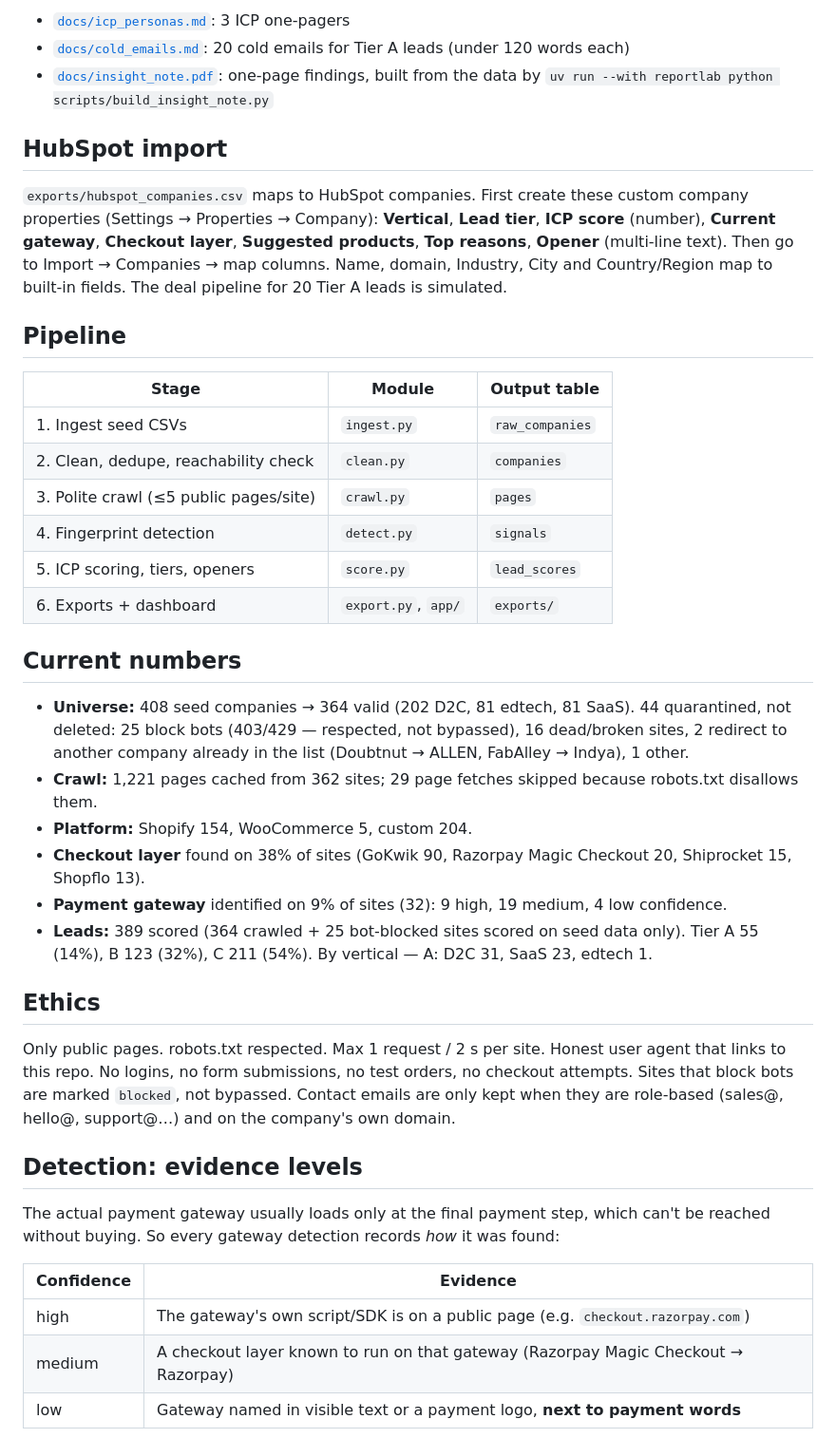
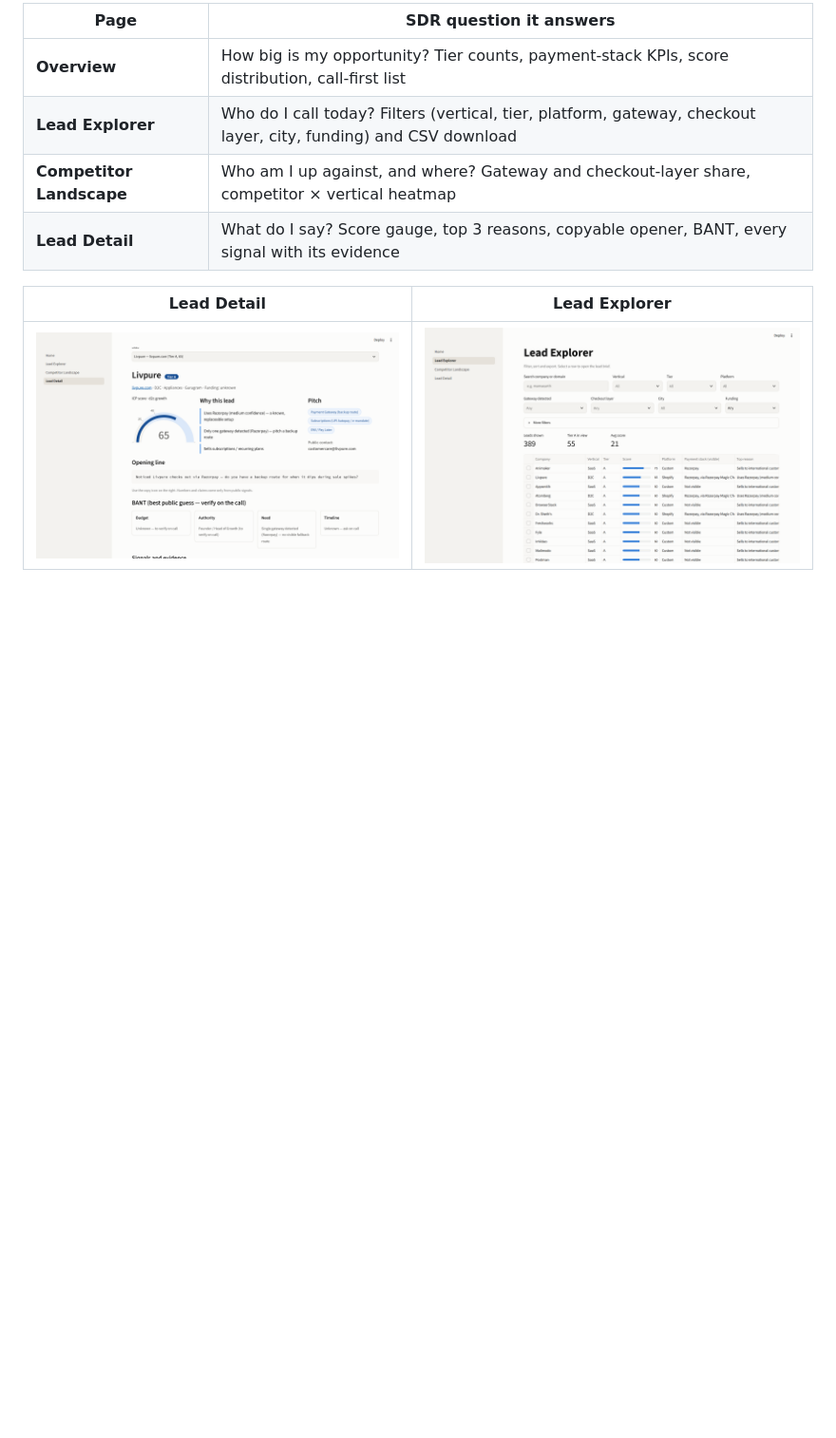
Before and after one commit to Anshuman0716/Merchant-Lead-Intelligence, a Markdown page: README.md, the part around one of its changes. Shown at 95% size. Rendered like a GitHub page; pictures changed too: docs/screenshots/lead_detail.png (added), docs/screenshots/lead_explorer.png (added); blank space fills up the shorter version.

```diff
--- a/README.md
+++ b/README.md
@@ -38,56 +52,12 @@ Lead pages are shareable: `/Lead_Detail?domain=livpure.com`.
 
-- [`docs/icp_personas.md`](docs/icp_personas.md): 3 ICP one-pagers
-- [`docs/cold_emails.md`](docs/cold_emails.md): 20 cold emails for Tier A leads (under 120 words each)
-- [`docs/insight_note.pdf`](docs/insight_note.pdf): one-page findings, built from the data by
-  `uv run --with reportlab python scripts/build_insight_note.py`
+| Page | SDR question it answers |
+|---|---|
+| **Overview** | How big is my opportunity? Tier counts, payment-stack KPIs, score distribution, call-first list |
+| **Lead Explorer** | Who do I call today? Filters (vertical, tier, platform, gateway, checkout layer, city, funding) and CSV download |
+| **Competitor Landscape** | Who am I up against, and where? Gateway and checkout-layer share, competitor × vertical heatmap |
+| **Lead Detail** | What do I say? Score gauge, top 3 reasons, copyable opener, BANT, every signal with its evidence |
 
-## HubSpot import
+| Lead Detail | Lead Explorer |
+|---|---|
+| ![Lead detail](docs/screenshots/lead_detail.png) | ![Lead explorer](docs/screenshots/lead_explorer.png) |
 
-`exports/hubspot_companies.csv` maps to HubSpot companies. First create these custom company
-properties (Settings → Properties → Company): **Vertical**, **Lead tier**, **ICP score** (number),
-**Current gateway**, **Checkout layer**, **Suggested products**, **Top reasons**, **Opener**
-(multi-line text). Then go to Import → Companies → map columns. Name, domain, Industry, City and
-Country/Region map to built-in fields. The deal pipeline for 20 Tier A leads is simulated.
-
-## Pipeline
-
-| Stage | Module | Output table |
-|---|---|---|
-| 1. Ingest seed CSVs | `ingest.py` | `raw_companies` |
-| 2. Clean, dedupe, reachability check | `clean.py` | `companies` |
-| 3. Polite crawl (≤5 public pages/site) | `crawl.py` | `pages` |
-| 4. Fingerprint detection | `detect.py` | `signals` |
-| 5. ICP scoring, tiers, openers | `score.py` | `lead_scores` |
-| 6. Exports + dashboard | `export.py`, `app/` | `exports/` |
-
-## Current numbers
-
-- **Universe:** 408 seed companies → 364 valid (202 D2C, 81 edtech, 81 SaaS). 44 quarantined,
-  not deleted: 25 block bots (403/429 — respected, not bypassed), 16 dead/broken sites,
-  2 redirect to another company already in the list (Doubtnut → ALLEN, FabAlley → Indya), 1 other.
-- **Crawl:** 1,221 pages cached from 362 sites; 29 page fetches skipped because robots.txt disallows them.
-- **Platform:** Shopify 154, WooCommerce 5, custom 204.
-- **Checkout layer** found on 38% of sites (GoKwik 90, Razorpay Magic Checkout 20,
-  Shiprocket 15, Shopflo 13).
-- **Payment gateway** identified on 9% of sites (32): 9 high, 19 medium, 4 low confidence.
-- **Leads:** 389 scored (364 crawled + 25 bot-blocked sites scored on seed data only).
-  Tier A 55 (14%), B 123 (32%), C 211 (54%). By vertical — A: D2C 31, SaaS 23, edtech 1.
-
-## Ethics
-
-Only public pages. robots.txt respected. Max 1 request / 2 s per site. Honest user agent that
-links to this repo. No logins, no form submissions, no test orders, no checkout attempts.
-Sites that block bots are marked `blocked`, not bypassed. Contact emails are only kept when
-they are role-based (sales@, hello@, support@…) and on the company's own domain.
-
-## Detection: evidence levels
-
-The actual payment gateway usually loads only at the final payment step, which can't be reached
-without buying. So every gateway detection records *how* it was found:
-
-| Confidence | Evidence |
-|---|---|
-| high | The gateway's own script/SDK is on a public page (e.g. `checkout.razorpay.com`) |
-| medium | A checkout layer known to run on that gateway (Razorpay Magic Checkout → Razorpay) |
-| low | Gateway named in visible text or a payment logo, **next to payment words** |
-
```
Also changed, not shown: other parts of README.md (+131 -58 lines), docs/screenshots/competitor_landscape.png (added), docs/screenshots/overview.png (added), 6 other files.
